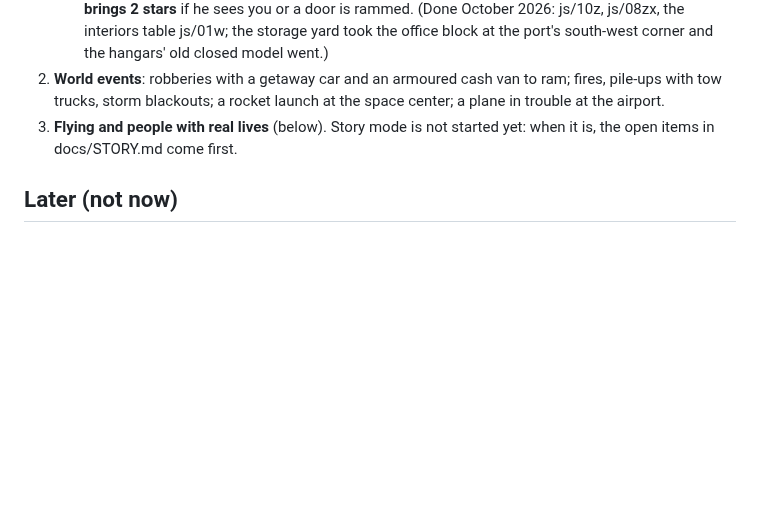
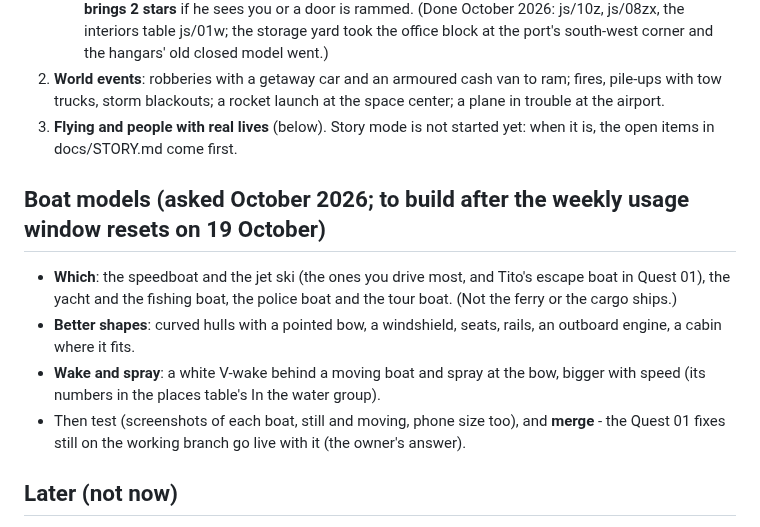
Before and after one commit to tmelcr-crypto/Runner, a Markdown page: docs/PLAN.md, the part around the change. Drawn GitHub-style; blank space fills up the shorter version.

Commit message:
Plan: the owner's answers for refining the boat models (after the weekly reset)
Co-Authored-By: Claude <noreply@anthropic.com>
Claude-Session: https://claude.ai/code/session_01RpWbq89r71C1p9HP7EcbZ5

```diff
--- a/docs/PLAN.md
+++ b/docs/PLAN.md
@@ -234,6 +234,15 @@ rest of this step stands.)
 3. **Flying and people with real lives** (below).
 Story mode is not started yet: when it is, the open items in docs/STORY.md come first.
 
+## Boat models (asked October 2026; to build after the weekly usage window resets on 19 October)
+- **Which**: the speedboat and the jet ski (the ones you drive most, and Tito's escape boat in Quest 01), the yacht and the fishing
+  boat, the police boat and the tour boat. (Not the ferry or the cargo ships.)
+- **Better shapes**: curved hulls with a pointed bow, a windshield, seats, rails, an outboard engine, a cabin where it fits.
+- **Wake and spray**: a white V-wake behind a moving boat and spray at the bow, bigger with speed (its numbers in the places table's
+  In the water group).
+- Then test (screenshots of each boat, still and moving, phone size too), and **merge** - the Quest 01 fixes still on the working
+  branch go live with it (the owner's answer).
+
 ## Later (not now)
 - **People with real lives** (asked again October 2026; to be asked about in detail before building): every passer-by and driver
   lives somewhere - a flat, a house, a hotel room - and goes through a day that makes sense: out of the front door in the morning,
```
